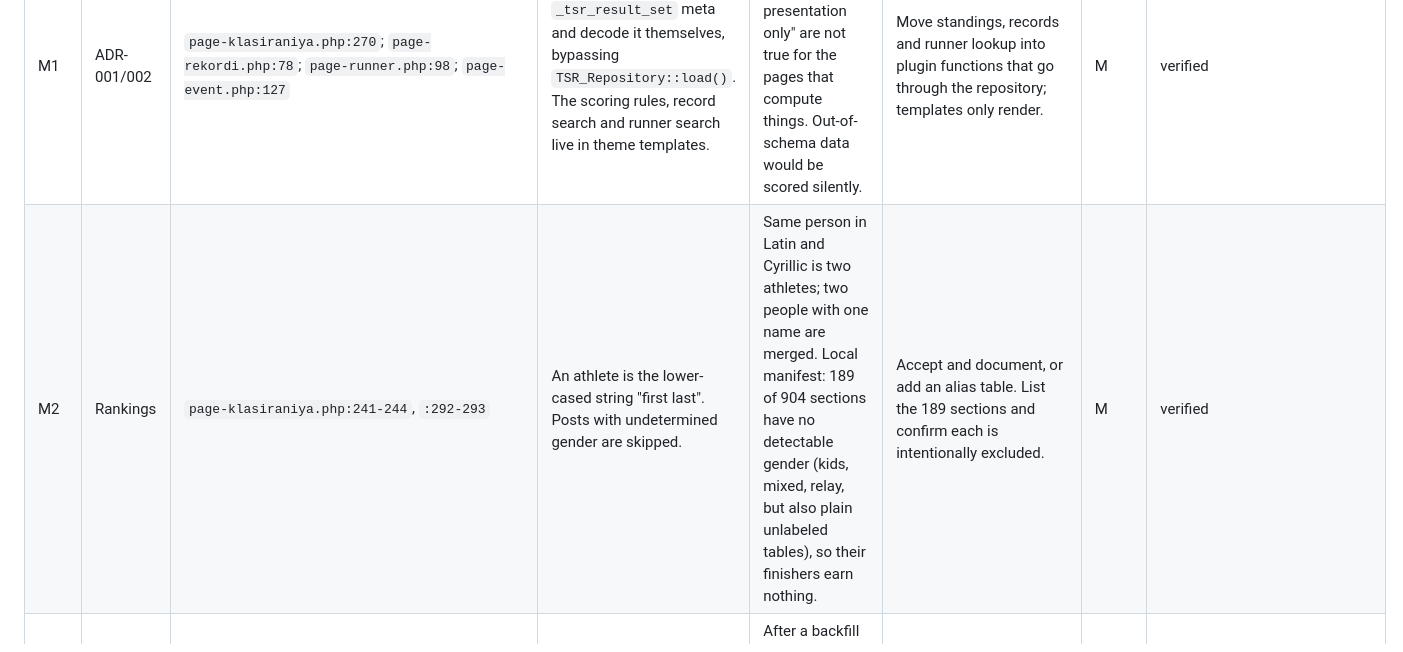
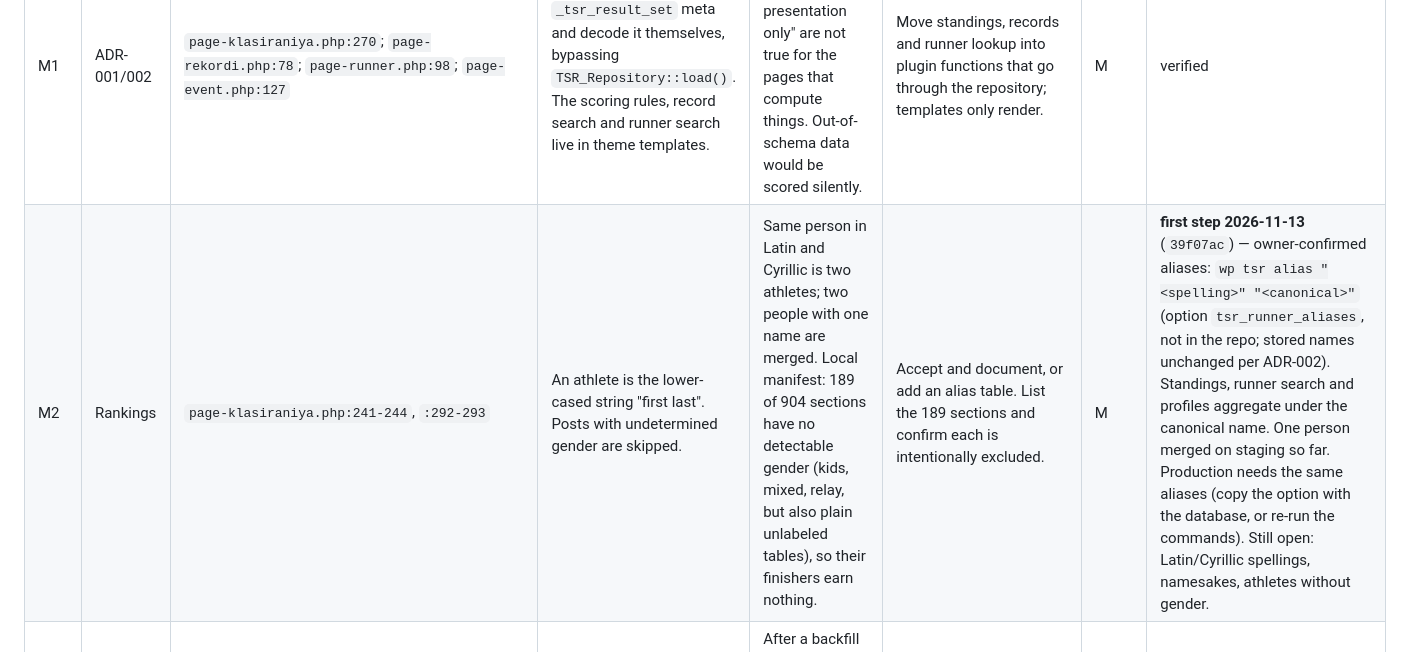
Before and after one commit to clubtriteam-commits/trailseries-theme, a Markdown page: docs/AUDIT-2026-11.md, the part around the change. Drawn GitHub-style.

Commit message:
docs: audit M2 first step (runner aliases)
Co-Authored-By: Claude Fable 5.2 <noreply@anthropic.com>

```diff
--- a/docs/AUDIT-2026-11.md
+++ b/docs/AUDIT-2026-11.md
@@ -84,7 +84,7 @@ Scanners do look for `.git` routinely; `/migration/data/canonical/_manifest.csv`
 | ID | Area | File:line | Problem | Consequence | Proposed fix | Effort | Status |
 |----|------|-----------|---------|-------------|--------------|--------|--------|
 | M1 | ADR-001/002 | `page-klasiraniya.php:270`; `page-rekordi.php:78`; `page-runner.php:98`; `page-event.php:127` | Four templates read raw `_tsr_result_set` meta and decode it themselves, bypassing `TSR_Repository::load()`. The scoring rules, record search and runner search live in theme templates. | "Validated on every load" and "theme is presentation only" are not true for the pages that compute things. Out-of-schema data would be scored silently. | Move standings, records and runner lookup into plugin functions that go through the repository; templates only render. | M | verified |
-| M2 | Rankings | `page-klasiraniya.php:241-244`, `:292-293` | An athlete is the lower-cased string "first last". Posts with undetermined gender are skipped. | Same person in Latin and Cyrillic is two athletes; two people with one name are merged. Local manifest: 189 of 904 sections have no detectable gender (kids, mixed, relay, but also plain unlabeled tables), so their finishers earn nothing. | Accept and document, or add an alias table. List the 189 sections and confirm each is intentionally excluded. | M | verified |
+| M2 | Rankings | `page-klasiraniya.php:241-244`, `:292-293` | An athlete is the lower-cased string "first last". Posts with undetermined gender are skipped. | Same person in Latin and Cyrillic is two athletes; two people with one name are merged. Local manifest: 189 of 904 sections have no detectable gender (kids, mixed, relay, but also plain unlabeled tables), so their finishers earn nothing. | Accept and document, or add an alias table. List the 189 sections and confirm each is intentionally excluded. | M | **first step 2026-11-13** (`39f07ac`) — owner-confirmed aliases: `wp tsr alias "<spelling>" "<canonical>"` (option `tsr_runner_aliases`, not in the repo; stored names unchanged per ADR-002). Standings, runner search and profiles aggregate under the canonical name. One person merged on staging so far. Production needs the same aliases (copy the option with the database, or re-run the commands). Still open: Latin/Cyrillic spellings, namesakes, athletes without gender. |
 | M3 | Cache | `class-cli.php:605-607`; `themes/exhibz-child/functions.php:1070-1071` | `backfill-meta` changes season/distance/category meta with `update_post_meta()` and never fires `tsr_results_updated`. Default mode keeps existing values. | After a backfill the rankings and records stay stale for up to 12 hours; after a re-import, stale meta survives unless `--force` is remembered. | Fire the action once at the end of `backfill_meta()`. Make bulk-import write the meta itself (see B4). | S | **fixed 2026-11-13** (`316ef77`) — `bulk-import` and `backfill-meta` fire `tsr_results_updated` after meta-only writes. |
 | M4 | Import | `class-cli.php:248-420` | Bulk-import only creates and updates. A section that was renamed by an override or dropped from the manifest leaves its old post published. | Old mislabeled posts stay next to the corrected ones and are counted again. The July note about 6 orphan posts is this mechanism. | Add `wp tsr prune --dry-run`: list published `ts_result` posts whose slug is not produced by the current manifest. | S | **fixed and applied on staging 2026-11-13** (`4c33c17`, `7ca2722`) — `wp tsr prune` (list by default, `--trash`, `--ids`). Scope: posts of manifest pages only; classified DUPLICATE / OLD (≥ 90 % name overlap with a current section) / EXTRA (never auto-trashed). Trashed 8 (6 DUPLICATE incl. two 22-Aug hand fixes now superseded, 2 OLD lokorsko sections). Kept 9 EXTRA: relay and kids' sections (Pancharevo'18/'19 relays, Cactus'15 girls, Cactus'18 kids winners, Simeonovo 1 km girls) that the August re-extraction lost — `canonical_fixed` has them with 0 rows — and that were re-created by hand on 2026-08-22. They are the only copy on the site; fixing the manifest is M15. Strict crawl after: 462 pass, 10 fail (5 = M16, 5 = those pages), 1 exception. |
 | M5 | Front-end | `functions.php:218-220` | jQuery is dequeued for logged-out visitors only. | Anything that needs jQuery (cookie banner, a form plugin, an EventON widget) breaks for visitors and works for you while logged in. | Test every page logged out; or keep jQuery and defer it. | S | verified (risk), impact suspected |
```
